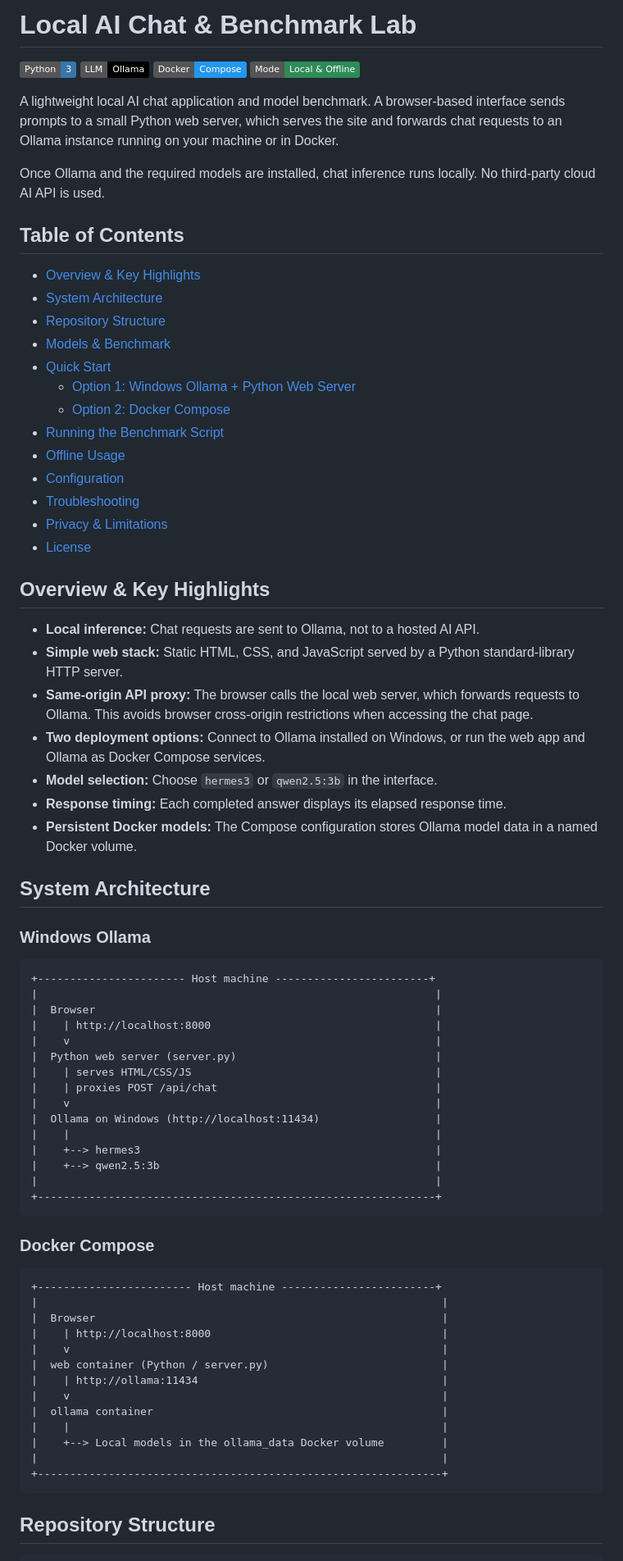
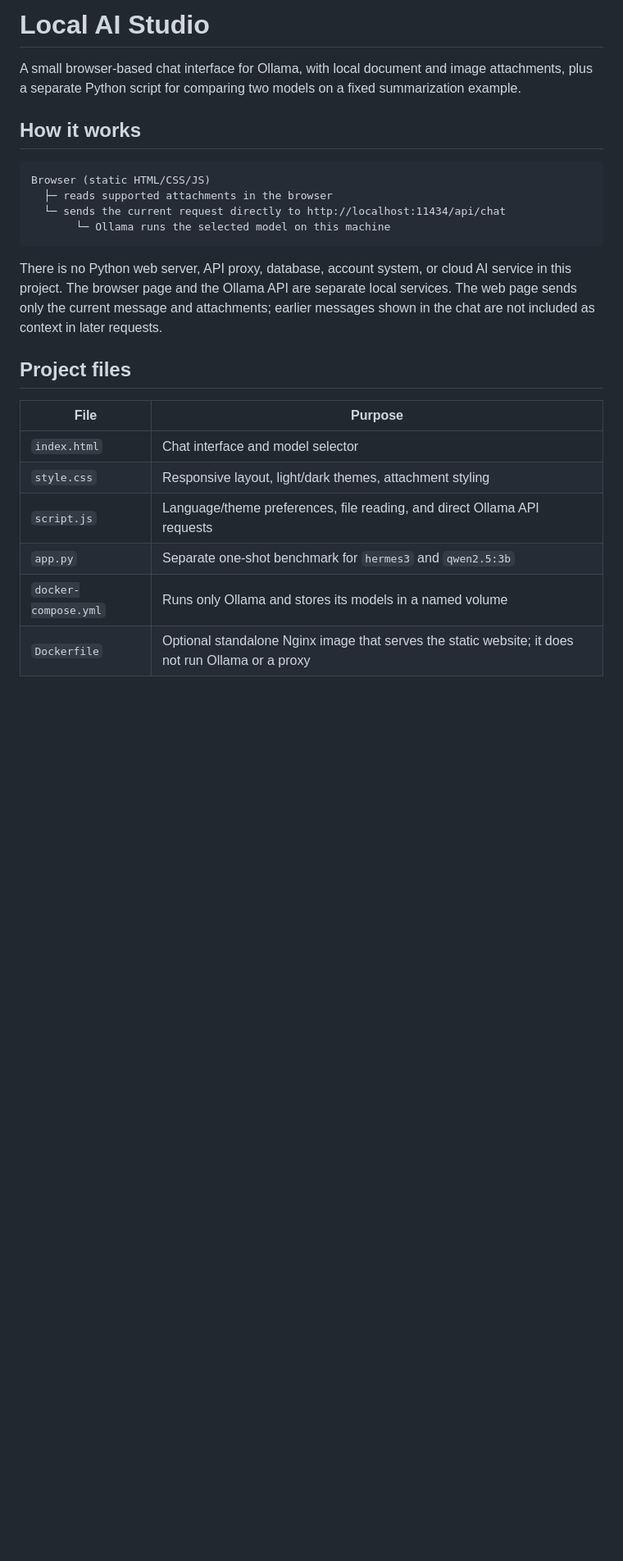
Before and after one commit to meetouklom/ai-project, a Markdown page: README.md, the part around one of its changes. Shown at 82% size. Rendered like a GitHub page; badges without logos; blank space fills up the shorter version.

````diff
--- a/README.md
+++ b/README.md
@@ -1,79 +1,26 @@
-# Local AI Chat & Benchmark Lab
+# Local AI Studio
 
-![Python](https://img.shields.io/badge/Python-3-3776AB?logo=python&logoColor=white)
-![Ollama](https://img.shields.io/badge/LLM-Ollama-black)
-![Docker](https://img.shields.io/badge/Docker-Compose-2496ED?logo=docker&logoColor=white)
-![Mode](https://img.shields.io/badge/Mode-Local%20%26%20Offline-2E8B57)
+A small browser-based chat interface for Ollama, with local document and image attachments, plus a separate Python script for comparing two models on a fixed summarization example.
 
-A lightweight local AI chat application and model benchmark. A browser-based interface sends prompts to a small Python web server, which serves the site and forwards chat requests to an Ollama instance running on your machine or in Docker.
-
-Once Ollama and the required models are installed, chat inference runs locally. No third-party cloud AI API is used.
-
-## Table of Contents
-
-- [Overview & Key Highlights](#overview--key-highlights)
-- [System Architecture](#system-architecture)
-- [Repository Structure](#repository-structure)
-- [Models & Benchmark](#models--benchmark)
-- [Quick Start](#quick-start)
-  - [Option 1: Windows Ollama + Python Web Server](#option-1-windows-ollama--python-web-server)
-  - [Option 2: Docker Compose](#option-2-docker-compose)
-- [Running the Benchmark Script](#running-the-benchmark-script)
-- [Offline Usage](#offline-usage)
-- [Configuration](#configuration)
-- [Troubleshooting](#troubleshooting)
-- [Privacy & Limitations](#privacy--limitations)
-- [License](#license)
-
-## Overview & Key Highlights
-
-- **Local inference:** Chat requests are sent to Ollama, not to a hosted AI API.
-- **Simple web stack:** Static HTML, CSS, and JavaScript served by a Python standard-library HTTP server.
-- **Same-origin API proxy:** The browser calls the local web server, which forwards requests to Ollama. This avoids browser cross-origin restrictions when accessing the chat page.
-- **Two deployment options:** Connect to Ollama installed on Windows, or run the web app and Ollama as Docker Compose services.
-- **Model selection:** Choose `hermes3` or `qwen2.5:3b` in the interface.
-- **Response timing:** Each completed answer displays its elapsed response time.
-- **Persistent Docker models:** The Compose configuration stores Ollama model data in a named Docker volume.
-
-## System Architecture
-
-### Windows Ollama
+## How it works
 
 ```text
-+----------------------- Host machine ------------------------+
-|                                                              |
-|  Browser                                                     |
-|    | http://localhost:8000                                   |
-|    v                                                         |
-|  Python web server (server.py)                               |
-|    | serves HTML/CSS/JS                                      |
-|    | proxies POST /api/chat                                  |
-|    v                                                         |
-|  Ollama on Windows (http://localhost:11434)                  |
-|    |                                                         |
-|    +--> hermes3                                              |
-|    +--> qwen2.5:3b                                           |
-|                                                              |
-+--------------------------------------------------------------+
+Browser (static HTML/CSS/JS)
+  ├─ reads supported attachments in the browser
+  └─ sends the current request directly to http://localhost:11434/api/chat
+       └─ Ollama runs the selected model on this machine
 ```
 
-### Docker Compose
+There is no Python web server, API proxy, database, account system, or cloud AI service in this project. The browser page and the Ollama API are separate local services. The web page sends only the current message and attachments; earlier messages shown in the chat are not included as context in later requests.
 
-```text
-+------------------------ Host machine ------------------------+
-|                                                               |
-|  Browser                                                      |
-|    | http://localhost:8000                                    |
-|    v                                                          |
-|  web container (Python / server.py)                           |
-|    | http://ollama:11434                                      |
-|    v                                                          |
-|  ollama container                                             |
-|    |                                                          |
-|    +--> Local models in the ollama_data Docker volume         |
-|                                                               |
-+---------------------------------------------------------------+
-```
+## Project files
 
-## Repository Structure
+| File | Purpose |
+| --- | --- |
+| `index.html` | Chat interface and model selector |
+| `style.css` | Responsive layout, light/dark themes, attachment styling |
+| `script.js` | Language/theme preferences, file reading, and direct Ollama API requests |
+| `app.py` | Separate one-shot benchmark for `hermes3` and `qwen2.5:3b` |
+| `docker-compose.yml` | Runs only Ollama and stores its models in a named volume |
+| `Dockerfile` | Optional standalone Nginx image that serves the static website; it does not run Ollama or a proxy |
 
````
Also changed, not shown: other parts of README.md (+94 -188 lines).
